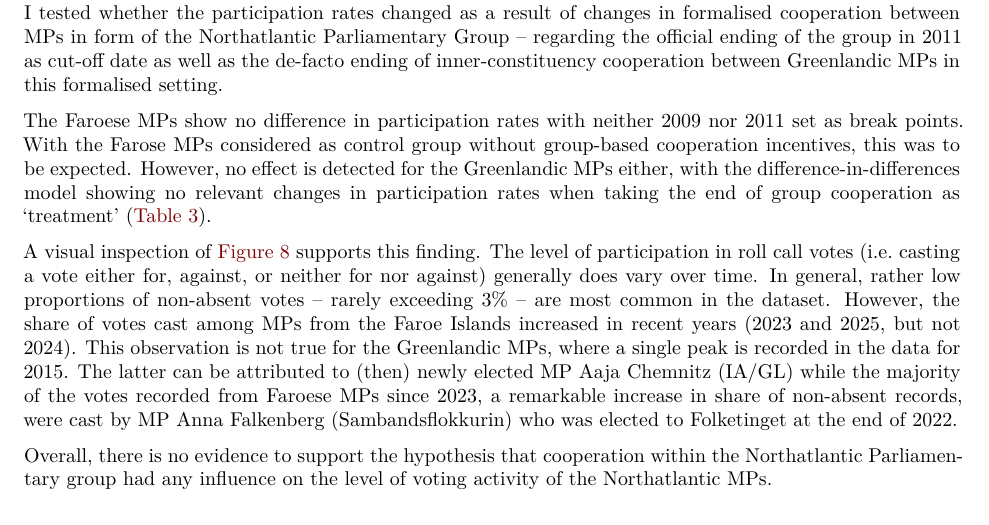
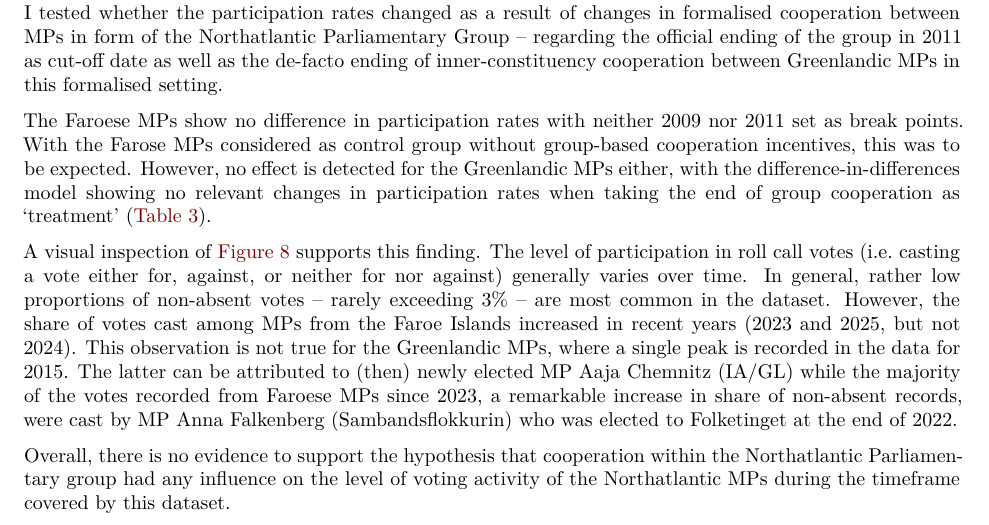
Before and after one commit to mtwente/counting-to-90, a Quarto document (report/index.qmd): part of page 15 of 21, cut so that both start at the same text. Rendered offline with R 4.5, knitr and Pandoc in place of Quarto, then LaTeX, with nearby package versions; some code elsewhere in the file could not run offline; common packages that the code uses without loading them are loaded.

Commit message:
feat: make wording more precise

```diff
--- a/report/index.qmd
+++ b/report/index.qmd
@@ -1064,9 +1064,9 @@ I tested whether the participation rates changed as a result of changes in forma
 
 The Faroese MPs show no difference in participation rates with neither 2009 nor 2011 set as break points. With the Farose MPs considered as control group without group-based cooperation incentives, this was to be expected. However, no effect is detected for the Greenlandic MPs either, with the difference-in-differences model showing no relevant changes in participation rates when taking the end of group cooperation as 'treatment' (@tbl-did).
 
-A visual inspection of @fig-vote-share-per-year supports this finding. The level of participation in roll call votes (i.e. casting a vote either for, against, or neither for nor against) generally does vary over time. In general, rather low proportions of non-absent votes -- rarely exceeding 3% -- are most common in the dataset. However, the share of votes cast among MPs from the Faroe Islands increased in recent years (2023 and 2025, but not 2024). This observation is not true for the Greenlandic MPs, where a single peak is recorded in the data for 2015. The latter can be attributed to (then) newly elected MP Aaja Chemnitz (IA/GL) while the majority of the votes recorded from Faroese MPs since 2023, a remarkable increase in share of non-absent records, were cast by MP Anna Falkenberg (Sambandsflokkurin) who was elected to Folketinget at the end of 2022.
+A visual inspection of @fig-vote-share-per-year supports this finding. The level of participation in roll call votes (i.e. casting a vote either for, against, or neither for nor against) generally varies over time. In general, rather low proportions of non-absent votes -- rarely exceeding 3% -- are most common in the dataset. However, the share of votes cast among MPs from the Faroe Islands increased in recent years (2023 and 2025, but not 2024). This observation is not true for the Greenlandic MPs, where a single peak is recorded in the data for 2015. The latter can be attributed to (then) newly elected MP Aaja Chemnitz (IA/GL) while the majority of the votes recorded from Faroese MPs since 2023, a remarkable increase in share of non-absent records, were cast by MP Anna Falkenberg (Sambandsflokkurin) who was elected to Folketinget at the end of 2022.
 
-Overall, there is no evidence to support the hypothesis that cooperation within the Northatlantic Parliamentary group had any influence on the level of voting activity of the Northatlantic MPs.
+Overall, there is no evidence to support the hypothesis that cooperation within the Northatlantic Parliamentary group had any influence on the level of voting activity of the Northatlantic MPs during the timeframe covered by this dataset.
 
 ::: {#fig-vote-share-per-year}
 <!-- in a fenced div because of the dynamically updating caption -->
```
